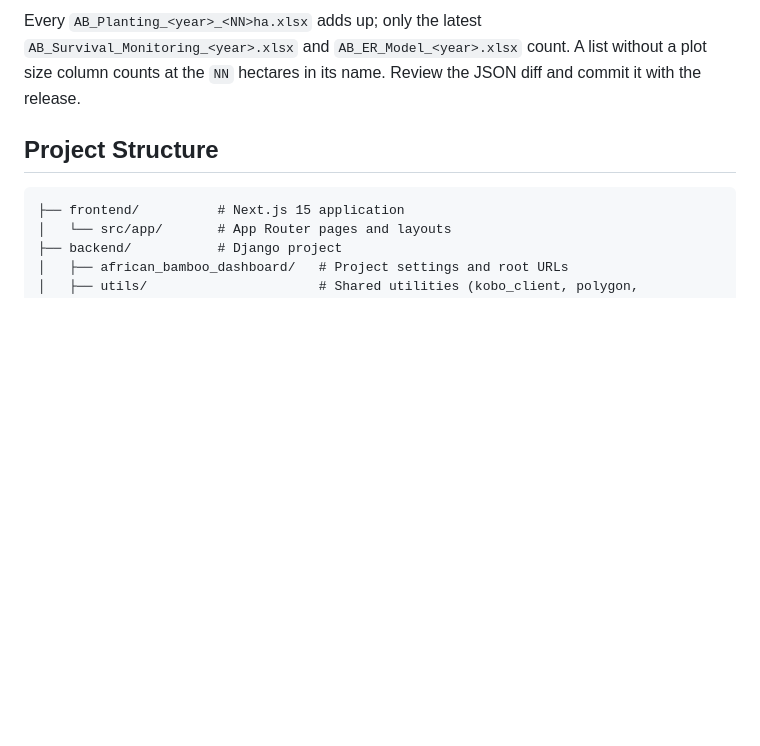
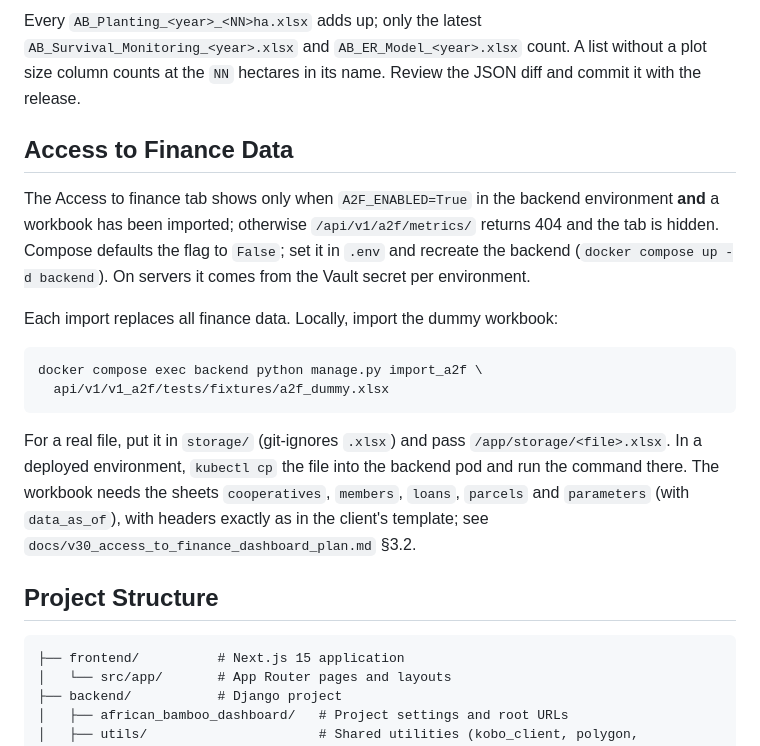
Before and after one commit to akvo/african-bamboo-dashboard, a Markdown page: README.md, the part around the change. Drawn GitHub-style; blank space fills up the shorter version.

Commit message:
[#61] Document importing access to finance data
The README had no word on `import_a2f` or `A2F_ENABLED`, so a fresh dev
stack showed no finance tab with no hint why. The section covers the
flag, the dummy workbook for local use and where real files go.

````diff
--- a/README.md
+++ b/README.md
@@ -156,6 +156,31 @@ Every `AB_Planting_<year>_<NN>ha.xlsx` adds up; only the latest
 `AB_Survival_Monitoring_<year>.xlsx` and `AB_ER_Model_<year>.xlsx`
 count. A list without a plot size column counts at the `NN` hectares in
 its name. Review the JSON diff and commit it with the release.
+
+## Access to Finance Data
+
+The Access to finance tab shows only when `A2F_ENABLED=True` in the
+backend environment **and** a workbook has been imported; otherwise
+`/api/v1/a2f/metrics/` returns 404 and the tab is hidden. Compose
+defaults the flag to `False`; set it in `.env` and recreate the backend
+(`docker compose up -d backend`). On servers it comes from the Vault
+secret per environment.
+
+Each import replaces all finance data. Locally, import the dummy
+workbook:
+
+```bash
+docker compose exec backend python manage.py import_a2f \
+  api/v1/v1_a2f/tests/fixtures/a2f_dummy.xlsx
+```
+
+For a real file, put it in `storage/` (git-ignores `.xlsx`) and pass
+`/app/storage/<file>.xlsx`. In a deployed environment, `kubectl cp` the
+file into the backend pod and run the command there. The workbook needs
+the sheets `cooperatives`, `members`, `loans`, `parcels` and
+`parameters` (with `data_as_of`), with headers exactly as in the
+client's template; see
+`docs/v30_access_to_finance_dashboard_plan.md` §3.2.
 
 ## Project Structure
 
````
